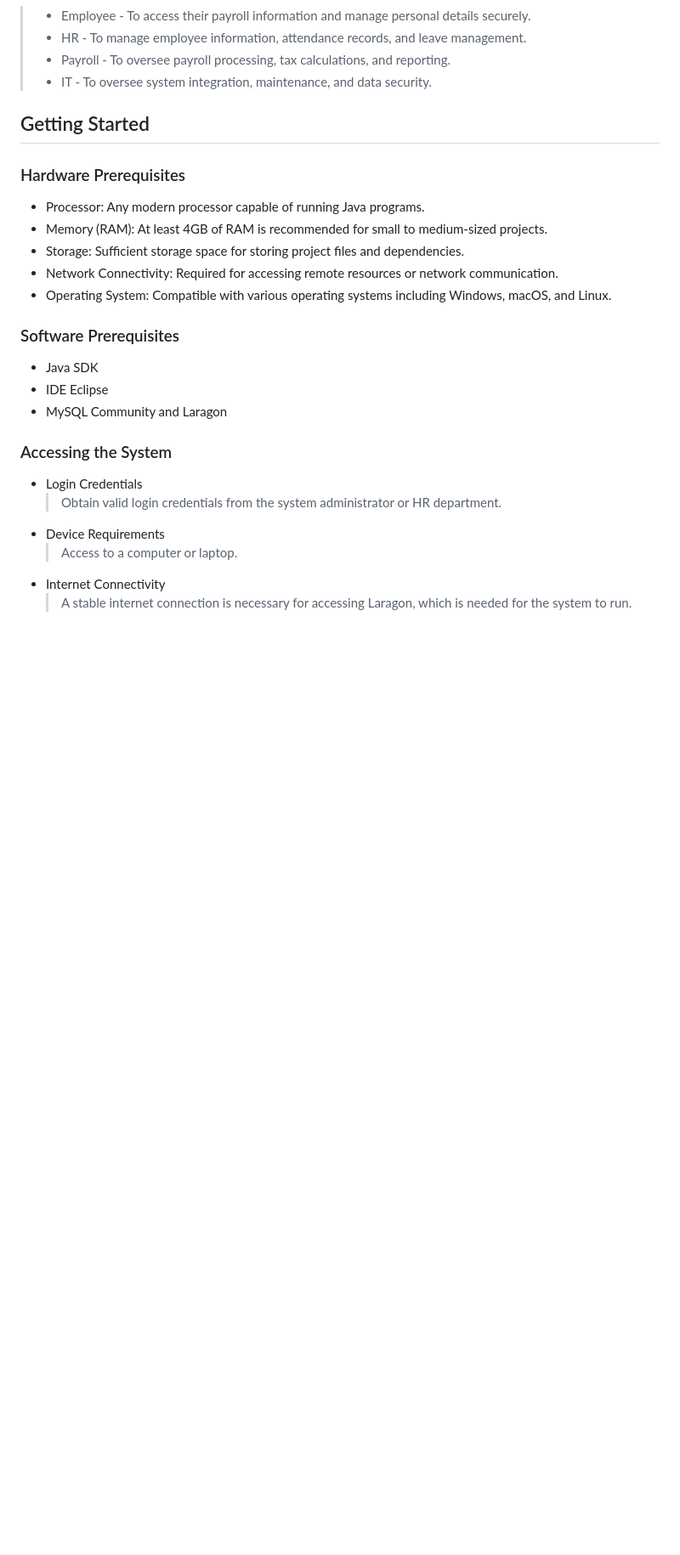
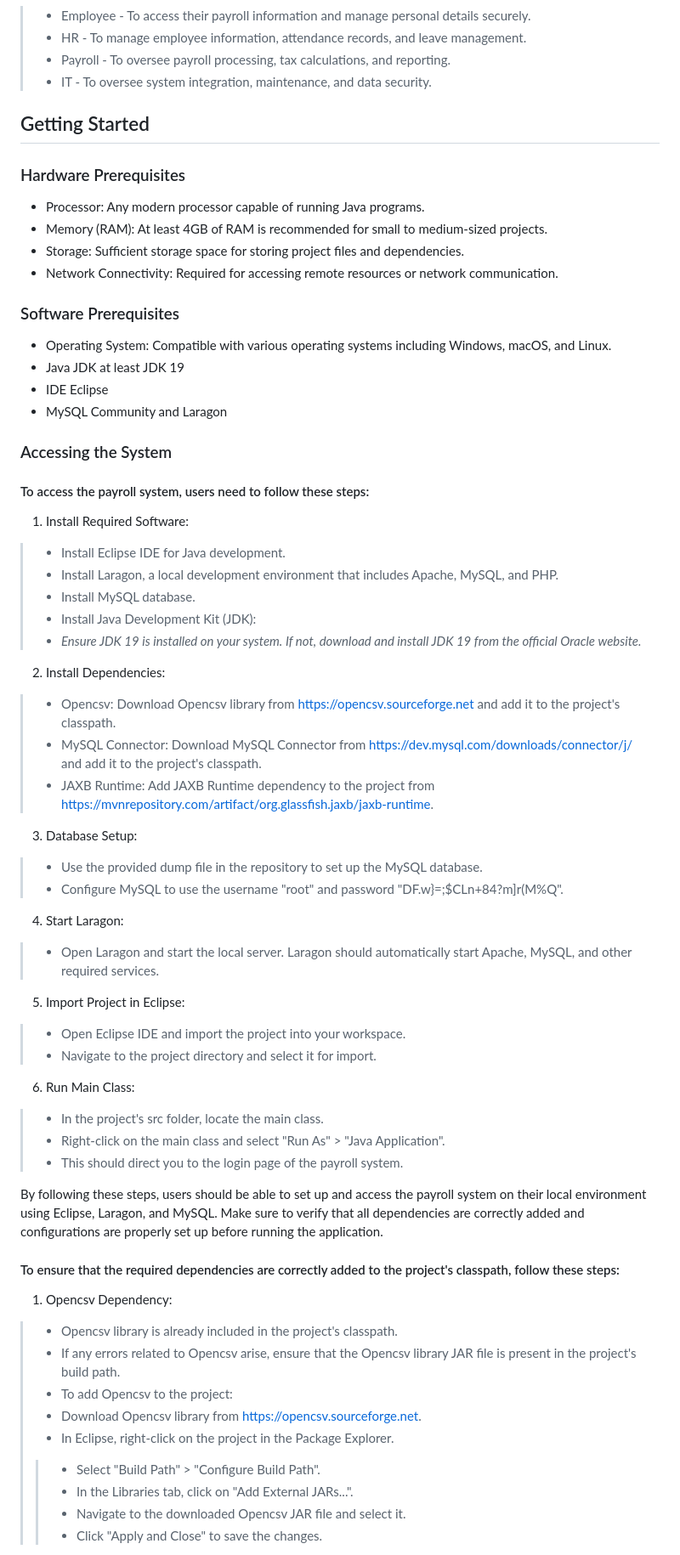
Before and after one commit to zpsy-hub/Advanced-OOP-Payroll-System, a Markdown page: README.md, the part around one of its changes. Shown at 85% size. GitHub-like rendering; blank space fills up the shorter version.

```diff
--- a/README.md
+++ b/README.md
@@ -59,18 +59,59 @@ To support its ambitious expansion plans, MotorPH is overhauling its current pay
 - Memory (RAM): At least 4GB of RAM is recommended for small to medium-sized projects.
 - Storage: Sufficient storage space for storing project files and dependencies.
 - Network Connectivity: Required for accessing remote resources or network communication.
-- Operating System: Compatible with various operating systems including Windows, macOS, and Linux.
+
 
 ### Software Prerequisites
-- Java SDK
+- Operating System: Compatible with various operating systems including Windows, macOS, and Linux.
+- Java JDK at least JDK 19
 - IDE Eclipse
 - MySQL Community and Laragon
 
 ### Accessing the System
-- Login Credentials
-  > Obtain valid login credentials from the system administrator or HR department.
-- Device Requirements
-  > Access to a computer or laptop.
-- Internet Connectivity
-  > A stable internet connection is necessary for accessing Laragon, which is needed for the system to run.
 
+#### To access the payroll system, users need to follow these steps:
+
+1. Install Required Software:
+> - Install Eclipse IDE for Java development.
+> - Install Laragon, a local development environment that includes Apache, MySQL, and PHP.
+> - Install MySQL database.
+> - Install Java Development Kit (JDK):
+> - *Ensure JDK 19 is installed on your system. If not, download and install JDK 19 from the official Oracle website.*
+
+2. Install Dependencies:
+> - Opencsv: Download Opencsv library from https://opencsv.sourceforge.net and add it to the project's classpath.
+> - MySQL Connector: Download MySQL Connector from https://dev.mysql.com/downloads/connector/j/ and add it to the project's classpath.
+> - JAXB Runtime: Add JAXB Runtime dependency to the project from https://mvnrepository.com/artifact/org.glassfish.jaxb/jaxb-runtime.
+
+3. Database Setup:
+> - Use the provided dump file in the repository to set up the MySQL database.
+> - Configure MySQL to use the username "root" and password "DF.w}=;$CLn+84?m]r(M%Q".
+
+4. Start Laragon:
+> - Open Laragon and start the local server. Laragon should automatically start Apache, MySQL, and other required services.
+
+5. Import Project in Eclipse:
+> - Open Eclipse IDE and import the project into your workspace.
+> - Navigate to the project directory and select it for import.
+
+6. Run Main Class:
+> - In the project's src folder, locate the main class.
+> - Right-click on the main class and select "Run As" > "Java Application".
+> - This should direct you to the login page of the payroll system.
+
+By following these steps, users should be able to set up and access the payroll system on their local environment using Eclipse, Laragon, and MySQL. Make sure to verify that all dependencies are correctly added and configurations are properly set up before running the application.
+
+
+#### To ensure that the required dependencies are correctly added to the project's classpath, follow these steps:
+
+1. Opencsv Dependency:
+> - Opencsv library is already included in the project's classpath.
+> - If any errors related to Opencsv arise, ensure that the Opencsv library JAR file is present in the project's build path.
+> - To add Opencsv to the project:
+> -  Download Opencsv library from https://opencsv.sourceforge.net.
+> - In Eclipse, right-click on the project in the Package Explorer.
+>> - Select "Build Path" > "Configure Build Path".
+>> - In the Libraries tab, click on "Add External JARs...".
+>> - Navigate to the downloaded Opencsv JAR file and select it.
+>>- Click "Apply and Close" to save the changes.
+
```
Also changed, not shown: other parts of README.md (+27 -12 lines).
